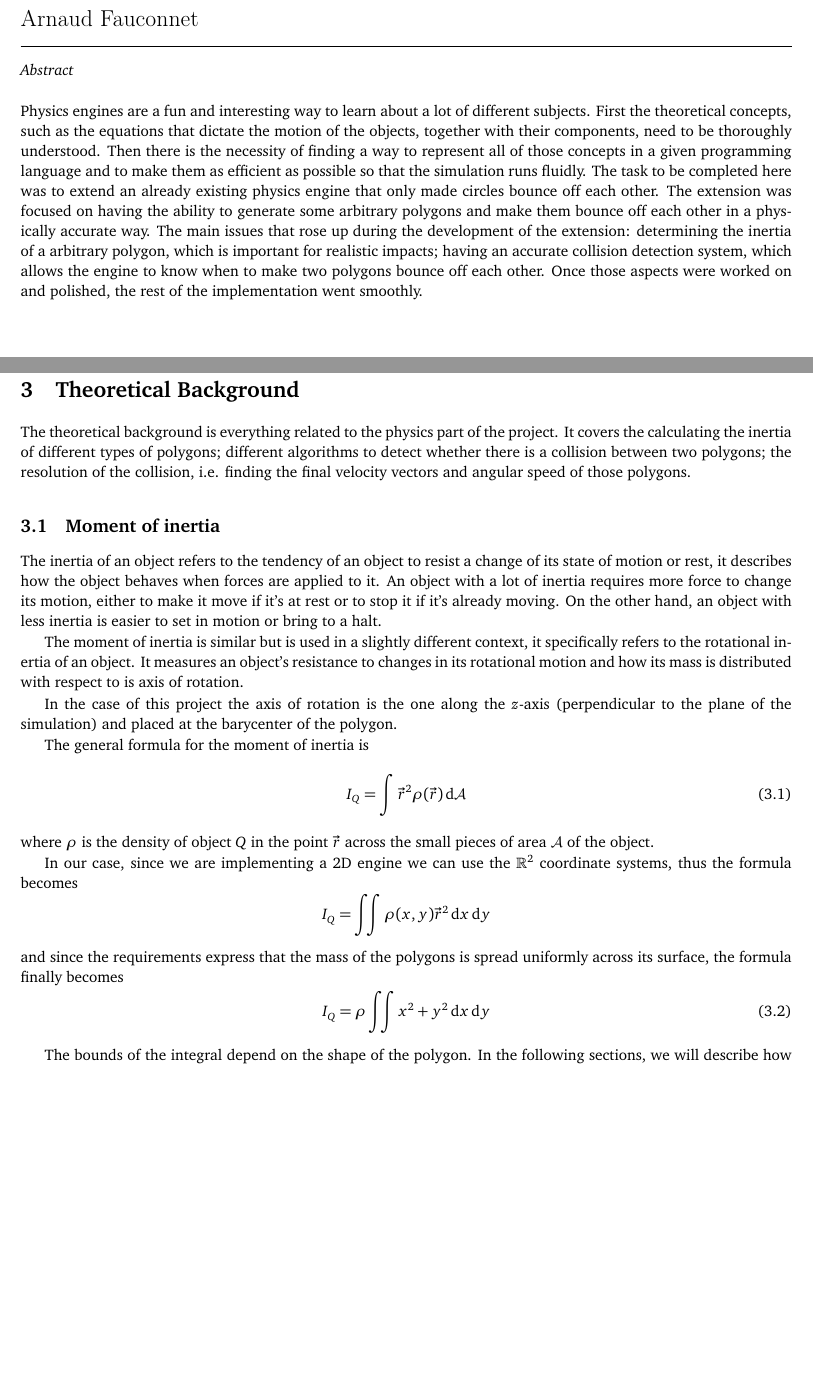
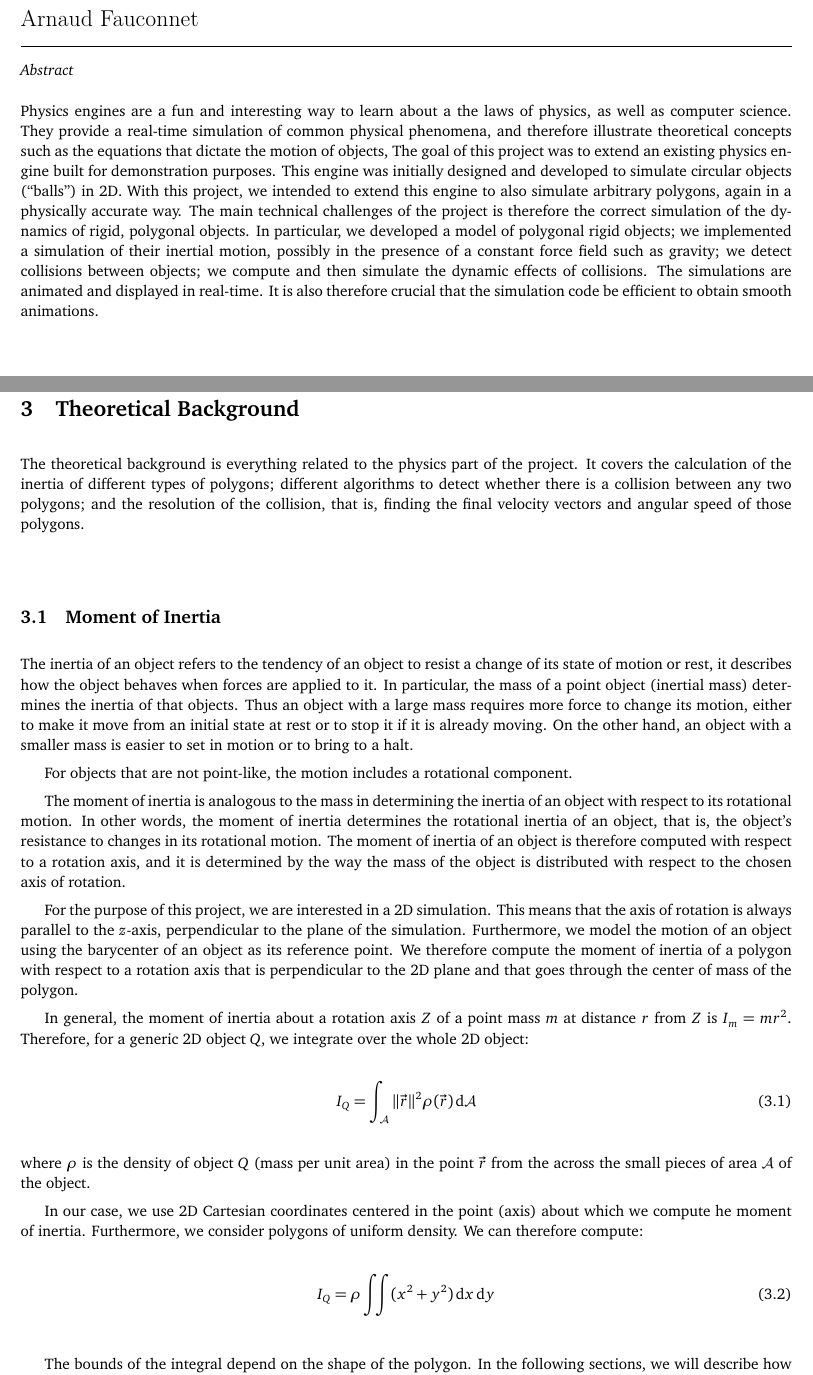
Before and after one commit to karma-riuk/bachelor-project-report, a LaTeX document (bachelorproject.tex, which reads sections/theoretical_background.tex): two parts of pages 1 and 5 of 23, joined at a grey line, cut so that both start at the same text, the shorter picture padded with empty space. Compiled offline with pdfLaTeX; a LaTeX package or settings file that is missing is left out; TikZ figures are drawn from their code, not taken from saved files.

Commit message:
applyed edits from Prof. Carzaniga

```diff
--- a/bachelorproject.tex
+++ b/bachelorproject.tex
@@ -67,25 +67,25 @@
 	}
 }
 
-\abstract {
-	Physics engines are a fun and interesting way to learn about a lot of
-	different subjects. First the theoretical concepts, such as the equations
-	that dictate the motion of the objects, together with their components, need
-	to be thoroughly understood. Then there is the necessity of finding a way to
-	represent all of those concepts in a given programming language and to
-	make them as efficient as possible so that the simulation runs fluidly.
-	The task to be completed here was to extend an already existing
-	physics engine that only made circles bounce off each other. The extension
-	was focused on having the ability to generate some arbitrary polygons and
-	make them bounce off each other in a physically accurate way. The main
-	issues that rose up during the development of the extension: determining the
-	inertia of a arbitrary polygon, which is important for realistic
-	impacts; having an accurate collision detection system, which allows the
-	engine to know when to make two polygons bounce off each other. Once those
-	aspects were worked on and polished, the rest of the implementation went
-	smoothly.
-
-}
+\abstract {Physics engines are a fun and interesting way to learn
+  about a the laws of physics, as well as computer science.  They
+  provide a real-time simulation of common physical phenomena, and
+  therefore illustrate theoretical concepts such as the equations that
+  dictate the motion of objects, The goal of this project was to
+  extend an existing physics engine built for demonstration purposes.
+  This engine was initially designed and developed to simulate
+  circular objects (``balls'') in 2D. With this project, we intended
+  to extend this engine to also simulate arbitrary polygons, again in
+  a physically accurate way. The main technical challenges of the
+  project is therefore the correct simulation of the dynamics of
+  rigid, polygonal objects.  In particular, we developed a model of
+  polygonal rigid objects; we implemented a simulation of their
+  inertial motion, possibly in the presence of a constant force field
+  such as gravity; we detect collisions between objects; we compute
+  and then simulate the dynamic effects of collisions.  The
+  simulations are animated and displayed in real-time.  It is also
+  therefore crucial that the simulation code be efficient to obtain
+  smooth animations.}
 
 \counterwithin{figure}{section}
 \counterwithin{equation}{section}
--- a/sections/theoretical_background.tex
+++ b/sections/theoretical_background.tex
@@ -1,46 +1,61 @@
 \section{Theoretical Background}
 \label{sec:theory}
 The theoretical background is everything related to the physics part of the
-project. It covers the calculating the inertia of different types of polygons;
-different algorithms to detect whether there is a collision between two
-polygons; the resolution of the collision, i.e. finding the final
+project. It covers the calculation of the inertia of different types of polygons;
+different algorithms to detect whether there is a collision between
+any two polygons; and the resolution of the collision, that is, finding the final
 velocity vectors and angular speed of those polygons.
 
-\subsection{Moment of inertia}
+\subsection{Moment of Inertia}
 \label{sub:moment}
 
-The inertia of an object refers to the tendency of an object to resist a change
-of its state of motion or rest, it describes how the object behaves when forces
-are applied to it. An object with a lot of inertia requires more force to change
-its motion, either to make it move if it's at rest or to stop it if it's already
-moving. On the other hand, an object with less inertia is easier to set in
-motion or bring to a halt.
+The inertia of an object refers to the tendency of an object to resist
+a change of its state of motion or rest, it describes how the object
+behaves when forces are applied to it. In particular, the mass of a
+point object (inertial mass) determines the inertia of that objects.
+Thus an object with a large mass requires more force to change its
+motion, either to make it move from an initial state at rest or to
+stop it if it is already moving. On the other hand, an object with a
+smaller mass is easier to set in motion or to bring to a halt.
 
-The moment of inertia is similar but is used in a slightly different context, it
-specifically refers to the rotational inertia of an object. It measures an
-object's resistance to changes in its rotational motion and how its mass is
-distributed with respect to is axis of rotation.
+For objects that are not point-like, the motion includes a rotational
+component.
 
-In the case of this project the axis of rotation is the one along the $z$-axis
-(perpendicular to the plane of the simulation) and placed at the barycenter of
-the polygon.
+The moment of inertia is analogous to the mass in determining the
+inertia of an object with respect to its rotational motion. In other
+words, the moment of inertia determines the rotational inertia of an
+object, that is, the object's resistance to changes in its rotational
+motion.  The moment of inertia of an object is therefore computed with
+respect to a rotation axis, and it is determined by the way the mass
+of the object is distributed with respect to the chosen axis of
+rotation.
 
-The general formula for the moment of inertia is
+
+For the purpose of this project, we are interested in a 2D simulation.
+This means that the axis of rotation is always parallel to the
+$z$-axis, perpendicular to the plane of the simulation.  Furthermore,
+we model the motion of an object using the barycenter of an object as
+its reference point.  We therefore compute the moment of inertia of a
+polygon with respect to a rotation axis that is perpendicular to the
+2D plane and that goes through the center of mass of the polygon.
+
+In general, the moment of inertia about a rotation axis $Z$ of a point
+mass $m$ at distance $r$ from $Z$ is $I_m=mr^2$.  Therefore, for a
+generic 2D object $Q$, we integrate over the whole 2D object:
 \begin{equation}
 	\label{eq:moment_general}
-	I_Q = \int \vec r^2 \rho(\vec r) \diff \mathcal{A}
+	I_Q = \int_{\mathcal{A}}\|\vec r\|^2 \rho(\vec r) \diff \mathcal{A}
 \end{equation}
-where $\rho$ is the density of object $Q$ in the point $\vec r$ across the
-small pieces of area $\mathcal A$ of the object.
+where $\rho$ is the density of object $Q$ (mass per unit area) in the
+point $\vec r$ from the across the small pieces of area $\mathcal A$
+of the object.
 
-In our case, since we are implementing a 2D engine we can use the $\mathbb{R}^2$
-coordinate systems, thus the formula becomes
-$$ I_Q = \iint \rho(x, y) \vec r^2 \diff x\diff y$$
-and since the requirements express that the mass of the polygons is spread
-uniformly across its surface, the formula finally becomes
+In our case, we use 2D Cartesian coordinates centered in the point
+(axis) about which we compute he moment of inertia.  Furthermore, we
+consider polygons of uniform density.  We can therefore compute:
 \begin{equation}
 	\label{eq:moment}
-	I_Q = \rho \iint x^2 + y^2 \diff x\diff y
+	I_Q = \rho \iint(x^2 + y^2)\diff x\diff y
 \end{equation}
 
 The bounds of the integral depend on the shape of the polygon. In the following
```
